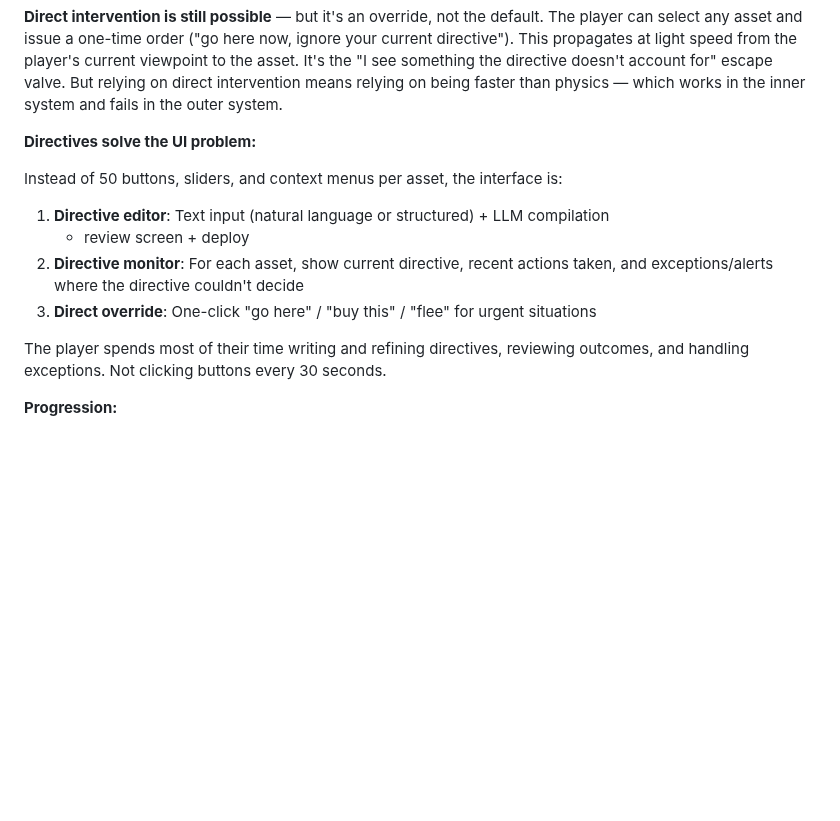
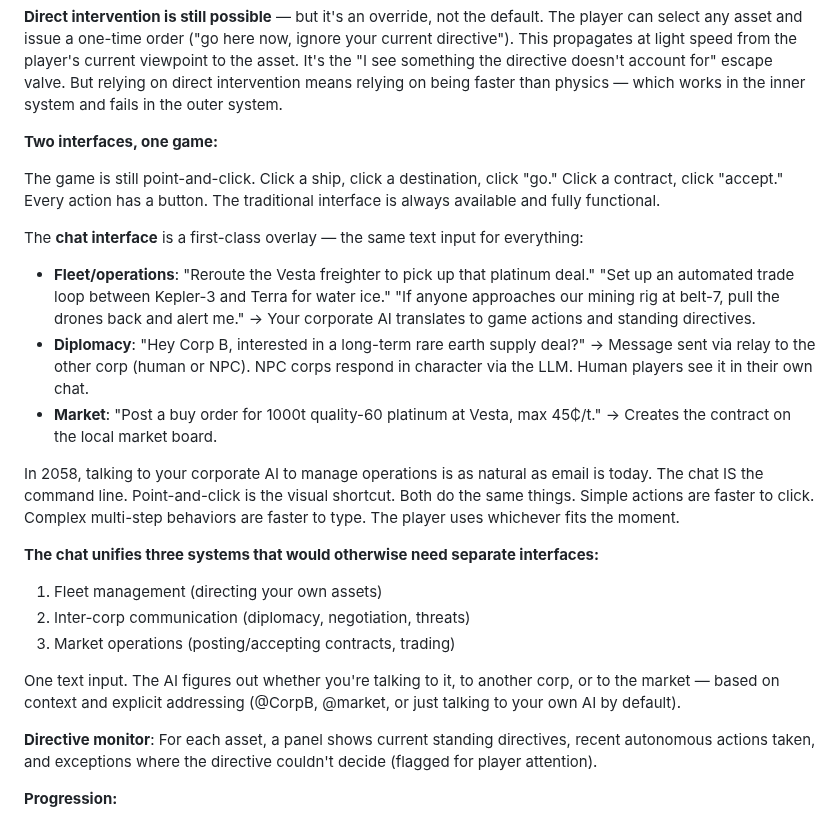
Before and after one commit to kzKallisti/WarpDrive, a Markdown page: GAME_DESIGN.md, the part around the change. GitHub-like rendering; blank space fills up the shorter version.

Commit message:
Unify chat as command/diplomacy/market interface alongside point-click
Chat is a first-class interface for everything: fleet commands,
diplomacy with human/NPC corps, and market operations. Same text
input, AI determines context. Point-and-click still works for every
action — chat is the power-user overlay for complex/composed
behaviors. In 2058, talking to your corporate AI is as natural as
email today. Simple actions: click. Complex behaviors: chat. Both
always available.

Co-Authored-By: Claude Opus 4.6 (1M context) <noreply@anthropic.com>

```diff
--- a/GAME_DESIGN.md
+++ b/GAME_DESIGN.md
@@ -876,17 +876,41 @@ to the asset. It's the "I see something the directive doesn't account for" escap
 But relying on direct intervention means relying on being faster than physics — which
 works in the inner system and fails in the outer system.
 
-**Directives solve the UI problem:**
-
-Instead of 50 buttons, sliders, and context menus per asset, the interface is:
-1. **Directive editor**: Text input (natural language or structured) + LLM compilation
-   + review screen + deploy
-2. **Directive monitor**: For each asset, show current directive, recent actions taken,
-   and exceptions/alerts where the directive couldn't decide
-3. **Direct override**: One-click "go here" / "buy this" / "flee" for urgent situations
-
-The player spends most of their time writing and refining directives, reviewing
-outcomes, and handling exceptions. Not clicking buttons every 30 seconds.
+**Two interfaces, one game:**
+
+The game is still point-and-click. Click a ship, click a destination, click "go."
+Click a contract, click "accept." Every action has a button. The traditional interface
+is always available and fully functional.
+
+The **chat interface** is a first-class overlay — the same text input for everything:
+
+- **Fleet/operations**: "Reroute the Vesta freighter to pick up that platinum deal."
+  "Set up an automated trade loop between Kepler-3 and Terra for water ice." "If
+  anyone approaches our mining rig at belt-7, pull the drones back and alert me."
+  → Your corporate AI translates to game actions and standing directives.
+- **Diplomacy**: "Hey Corp B, interested in a long-term rare earth supply deal?"
+  → Message sent via relay to the other corp (human or NPC). NPC corps respond in
+  character via the LLM. Human players see it in their own chat.
+- **Market**: "Post a buy order for 1000t quality-60 platinum at Vesta, max 45₵/t."
+  → Creates the contract on the local market board.
+
+In 2058, talking to your corporate AI to manage operations is as natural as email
+is today. The chat IS the command line. Point-and-click is the visual shortcut.
+Both do the same things. Simple actions are faster to click. Complex multi-step
+behaviors are faster to type. The player uses whichever fits the moment.
+
+**The chat unifies three systems that would otherwise need separate interfaces:**
+1. Fleet management (directing your own assets)
+2. Inter-corp communication (diplomacy, negotiation, threats)
+3. Market operations (posting/accepting contracts, trading)
+
+One text input. The AI figures out whether you're talking to it, to another corp,
+or to the market — based on context and explicit addressing (@CorpB, @market, or
+just talking to your own AI by default).
+
+**Directive monitor**: For each asset, a panel shows current standing directives,
+recent autonomous actions taken, and exceptions where the directive couldn't decide
+(flagged for player attention).
 
 **Progression:**
 - Early: One ship = one viewpoint. You see the world from wherever your ship is.
```
